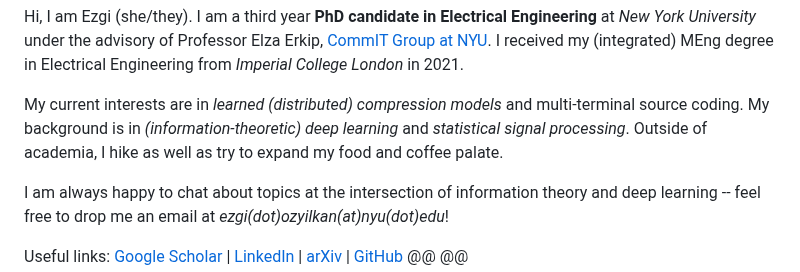
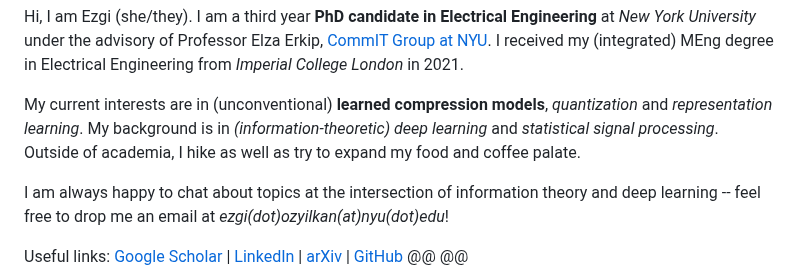
Before and after one commit to ezgimez/ezgimez.github.io, a Markdown page: index.md, the part around the change. GitHub-like rendering.

Commit message:
update interests... to be more uptodate

```diff
--- a/index.md
+++ b/index.md
@@ -18,7 +18,7 @@ Electrical Engineering** at *New York University* under the advisory of
 Professor Elza Erkip, [CommIT Group at NYU](https://wp.nyu.edu/elza_erkip/). I
 received my (integrated) MEng degree in Electrical Engineering from *Imperial College London* in 2021.
 
-My current interests are in *learned (distributed) compression models* and multi-terminal source coding. My background is in *(information-theoretic) deep learning* and *statistical signal processing*. Outside of academia, I hike as well as try to expand my food and coffee palate.
+My current interests are in (unconventional) **learned compression models**, *quantization* and *representation learning*. My background is in *(information-theoretic) deep learning* and *statistical signal processing*. Outside of academia, I hike as well as try to expand my food and coffee palate.
 
 I am always happy to chat about topics at the intersection of information theory and deep learning -- feel free to drop me an email at *ezgi(dot)ozyilkan(at)nyu(dot)edu*!
 
```
